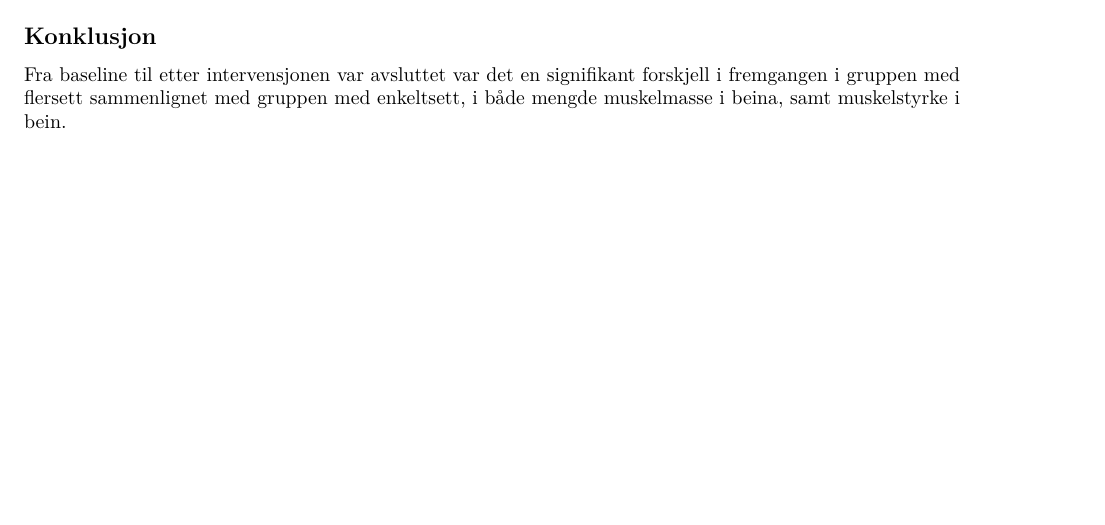
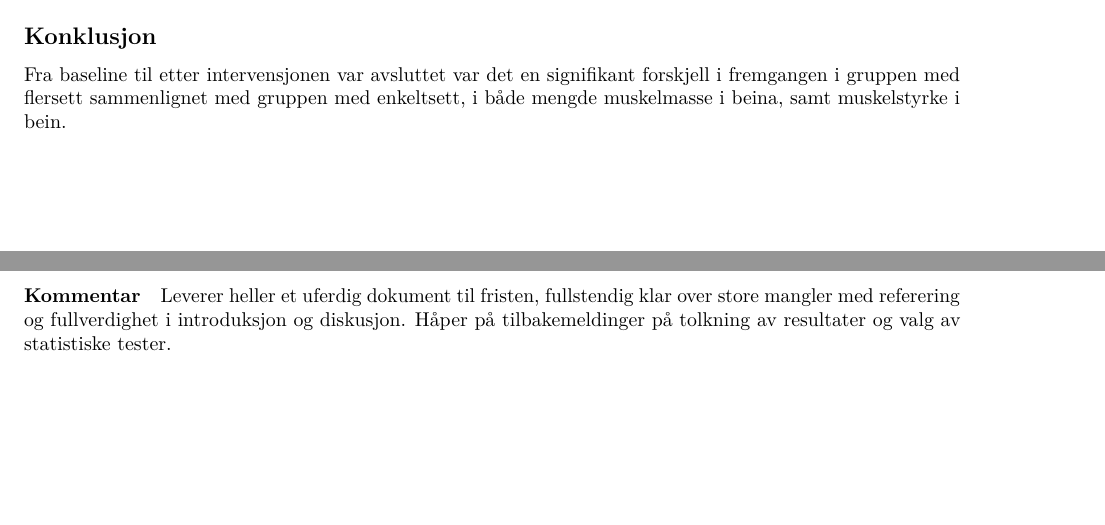
Before and after one commit to jmollatt/arbeidskrav5, an R Markdown document (Arbeidskrav5.Rmd): part of page 6 of 6 before the commit and two parts of pages 6 and 7 of 7 after it, the two joined at a grey line, cut so that both start at the same text, the shorter picture padded with empty space. Rendered offline with R 4.5, knitr and Pandoc, then LaTeX, with nearby package versions; some code elsewhere in the file could not run offline.

Commit message:
med kommentar til levering

```diff
--- a/Arbeidskrav5.Rmd
+++ b/Arbeidskrav5.Rmd
@@ -215,3 +215,6 @@ Gjennomsnittlig prosentvis endring i muskelstyrke fra baselinetesting til fullf
 
 ## Konklusjon
 Fra baseline til etter intervensjonen var avsluttet var det en signifikant forskjell i fremgangen i gruppen med flersett sammenlignet med gruppen med enkeltsett, i både mengde muskelmasse i beina, samt muskelstyrke i bein.
+
+#### Kommentar
+Leverer heller et uferdig dokument til fristen, fullstendig klar over store mangler med referering og fullverdighet i introduksjon og diskusjon. Håper på tilbakemeldinger på tolkning av resultater og valg av statistiske tester.
```
